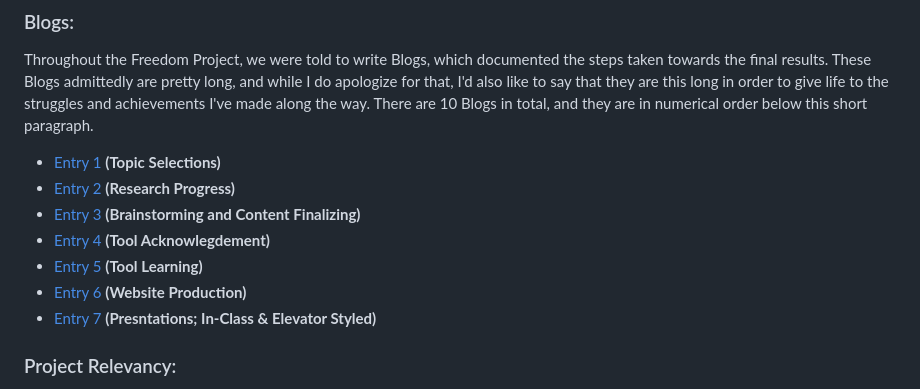
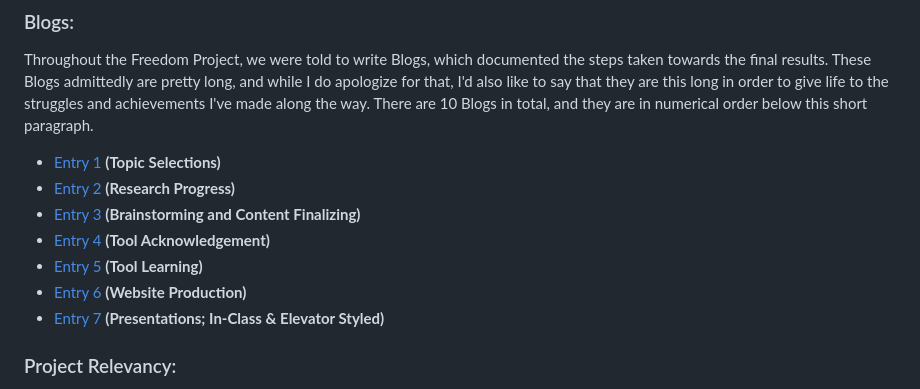
Before and after one commit to briannap6399/sep10-freedom-project, a Markdown page: README.md, the part around one of its changes. Drawn GitHub-style.

```diff
--- a/README.md
+++ b/README.md
@@ -14,10 +14,10 @@ Throughout the Freedom Project, we were told to write Blogs, which documented th
 * [Entry 1](blog/entry01.md) **(Topic Selections)**
 * [Entry 2](blog/entry02.md) **(Research Progress)**
 * [Entry 3](blog/entry03.md) **(Brainstorming and Content Finalizing)**
-* [Entry 4](blog/entry04.md) **(Tool Acknowlegdement)**
+* [Entry 4](blog/entry04.md) **(Tool Acknowledgement)**
 * [Entry 5](blog/entry05.md) **(Tool Learning)**
 * [Entry 6](blog/entry06.md) **(Website Production)**
-* [Entry 7](blog/entry07.md) **(Presntations; In-Class & Elevator Styled)**
+* [Entry 7](blog/entry07.md) **(Presentations; In-Class & Elevator Styled)**
 ### Project Relevancy:
 These links represent any additional links that relate to the Freedom Project. Specifically, they are dedicated to the end result and presentation, but as well as any of the additional sources I used such as specific Bootstrap Components. Without them, I probably would'nt have completed the Project, so big props to them.
 * [Animate CSS](https://animate.style/)
```
Also changed, not shown: other parts of README.md (+23 -5 lines).
